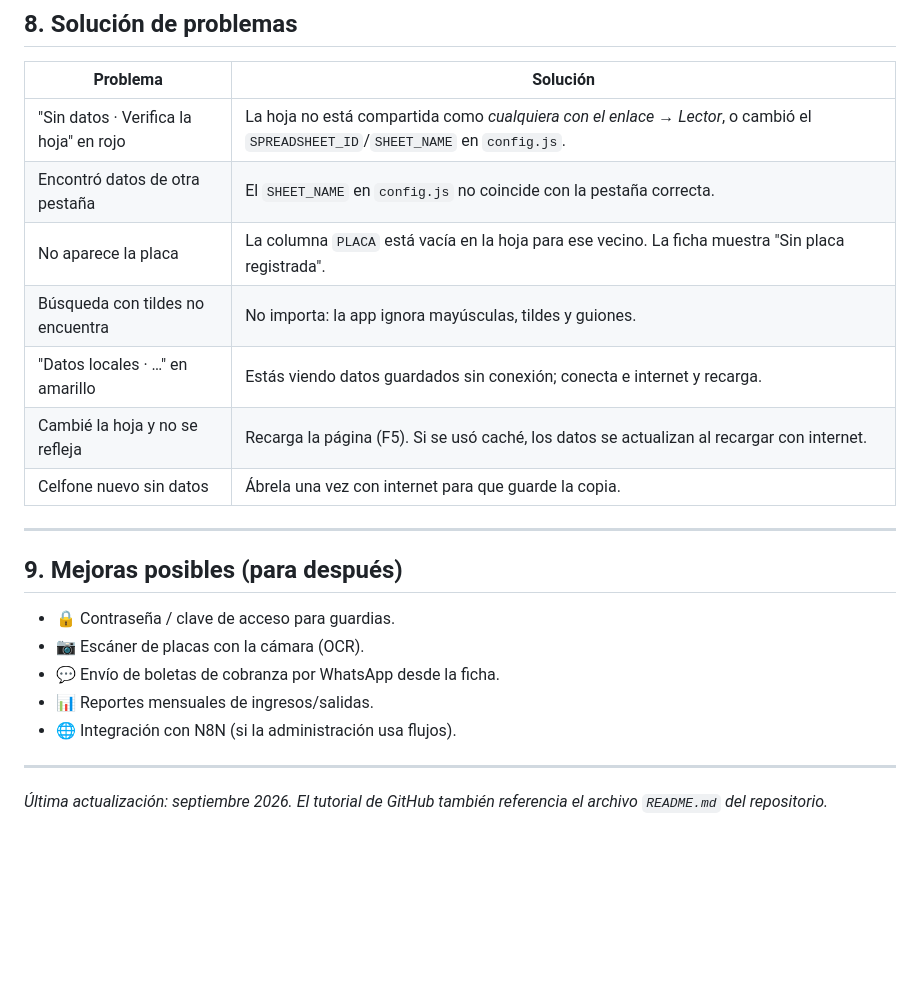
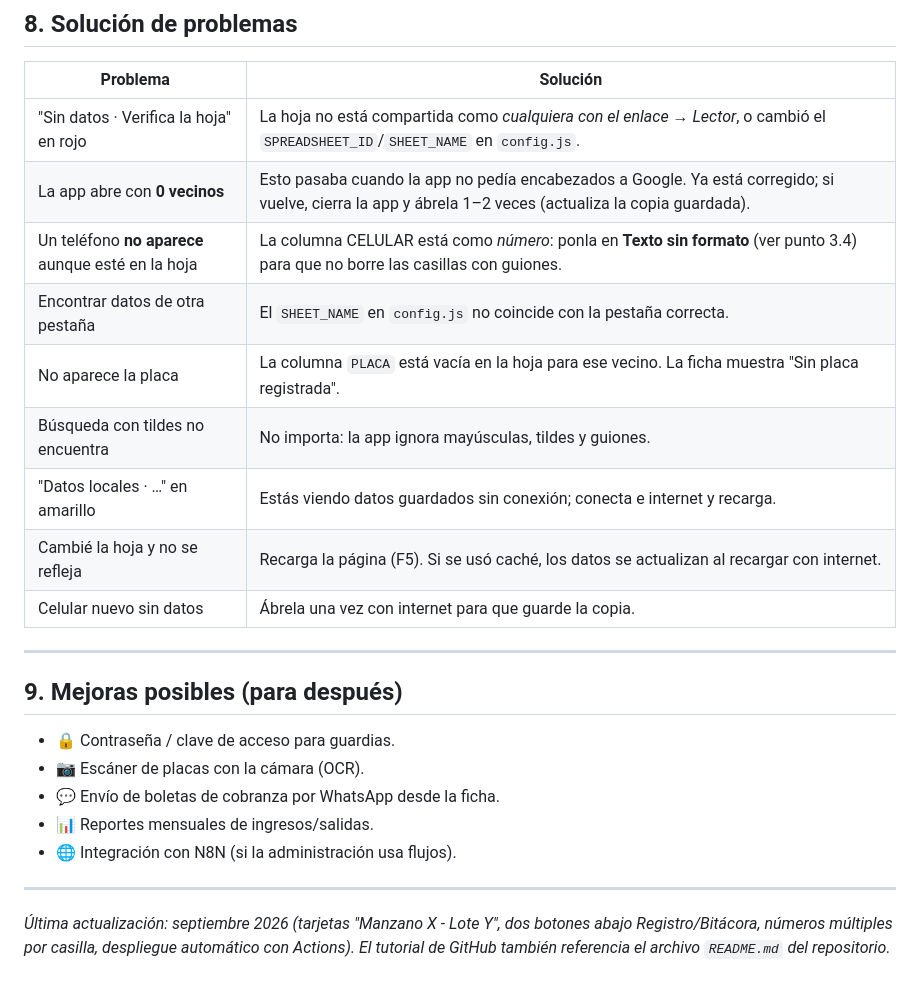
Before and after one commit to jangelbsc-design/control-ingreso-rosas-del-este, a Markdown page: RECUERDAME.md, the part around one of its changes. Drawn GitHub-style; blank space fills up the shorter version.

```diff
--- a/RECUERDAME.md
+++ b/RECUERDAME.md
@@ -146,12 +165,14 @@ git push -u origin main
 | Problema | Solución |
 |---|---|
 | "Sin datos · Verifica la hoja" en rojo | La hoja no está compartida como *cualquiera con el enlace → Lector*, o cambió el `SPREADSHEET_ID`/`SHEET_NAME` en `config.js`. |
-| Encontró datos de otra pestaña | El `SHEET_NAME` en `config.js` no coincide con la pestaña correcta. |
+| La app abre con **0 vecinos** | Esto pasaba cuando la app no pedía encabezados a Google. Ya está corregido; si vuelve, cierra la app y ábrela 1–2 veces (actualiza la copia guardada). |
+| Un teléfono **no aparece** aunque esté en la hoja | La columna CELULAR está como *número*: ponla en **Texto sin formato** (ver punto 3.4) para que no borre las casillas con guiones. |
+| Encontrar datos de otra pestaña | El `SHEET_NAME` en `config.js` no coincide con la pestaña correcta. |
 | No aparece la placa | La columna `PLACA` está vacía en la hoja para ese vecino. La ficha muestra "Sin placa registrada". |
 | Búsqueda con tildes no encuentra | No importa: la app ignora mayúsculas, tildes y guiones. |
 | "Datos locales · …" en amarillo | Estás viendo datos guardados sin conexión; conecta e internet y recarga. |
 | Cambié la hoja y no se refleja | Recarga la página (F5). Si se usó caché, los datos se actualizan al recargar con internet. |
-| Celfone nuevo sin datos | Ábrela una vez con internet para que guarde la copia. |
+| Celular nuevo sin datos | Ábrela una vez con internet para que guarde la copia. |
 
 ---
 
@@ -165,4 +186,4 @@ git push -u origin main
 
 ---
 
-*Última actualización: septiembre 2026. El tutorial de GitHub también referencia el archivo `README.md` del repositorio.*
+*Última actualización: septiembre 2026 (tarjetas "Manzano X - Lote Y", dos botones abajo Registro/Bitácora, números múltiples por casilla, despliegue automático con Actions). El tutorial de GitHub también referencia el archivo `README.md` del repositorio.*
```
Also changed, not shown: other parts of RECUERDAME.md (+26 -7 lines).
